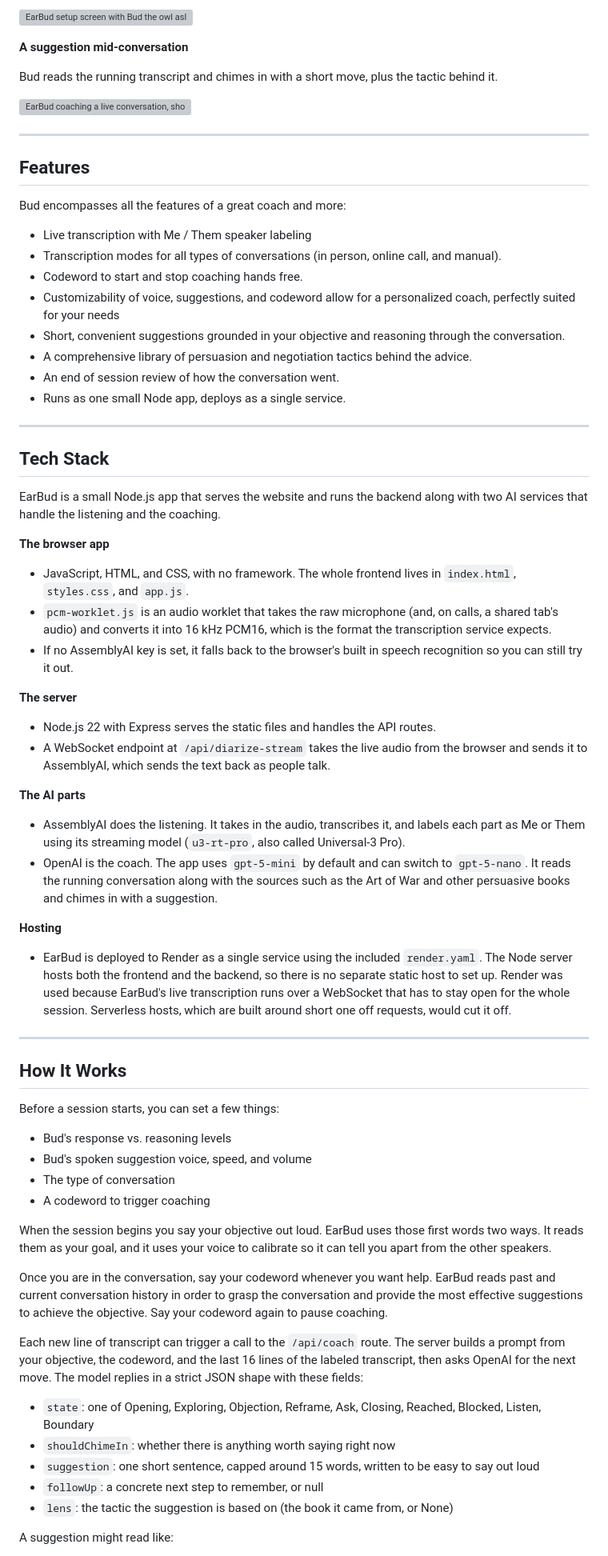
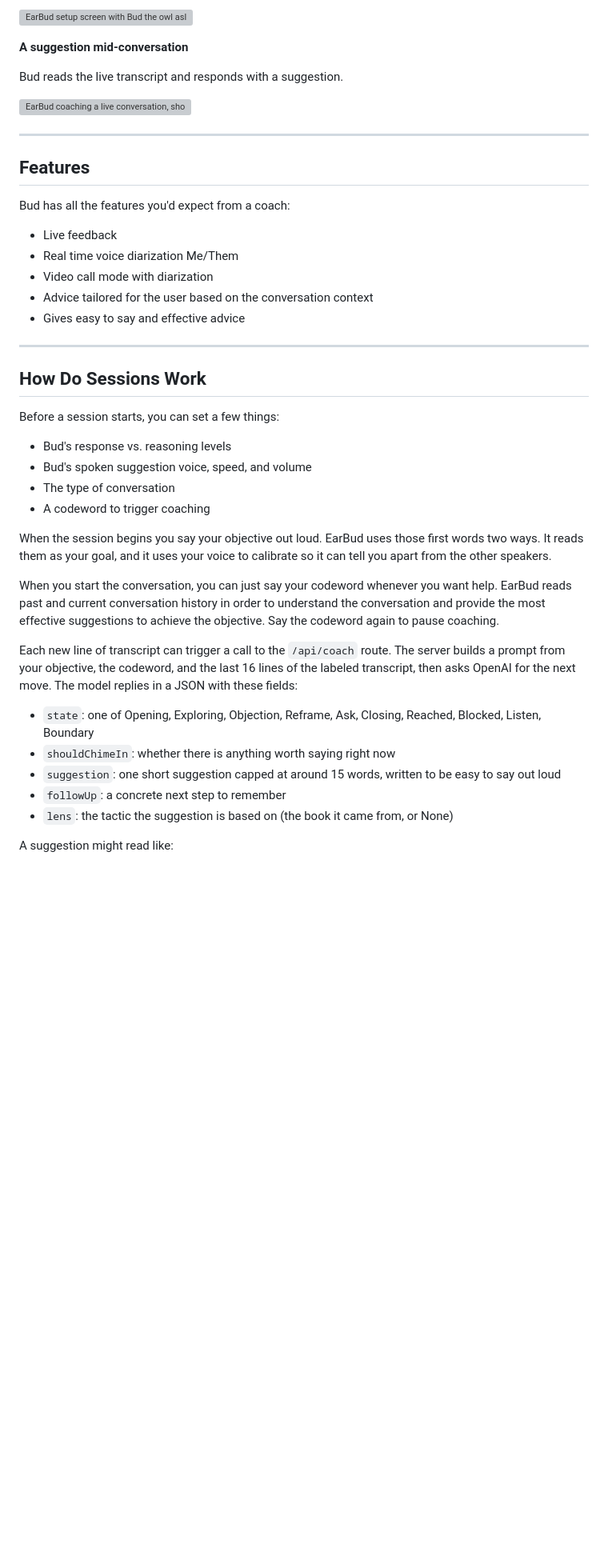
Before and after one commit to BiglyNing/EarBud, a Markdown page: README.md, the part around one of its changes. Shown at 80% size. Rendered like a GitHub page; blank space fills up the shorter version; grey boxes are pictures that could not be loaded.

```diff
--- a/README.md
+++ b/README.md
@@ -36,7 +34,7 @@ Pick your voice, codeword, and conversation type, then say your objective to wak
 
 **A suggestion mid-conversation**
 
-Bud reads the running transcript and chimes in with a short move, plus the tactic behind it.
+Bud reads the live transcript and responds with a suggestion.
 
 ![EarBud coaching a live conversation, showing Bud's suggestion, state, and lens](docs/screenshots/coaching.png)
 
@@ -45,41 +43,16 @@ Bud reads the running transcript and chimes in with a short move, plus the tacti
 
 ## Features
 
-Bud encompasses all the features of a great coach and more:
-- Live transcription with Me / Them speaker labeling
-- Transcription modes for all types of conversations (in person, online call, and manual).
-- Codeword to start and stop coaching hands free.
-- Customizability of voice, suggestions, and codeword allow for a personalized coach, perfectly suited for your needs
-- Short, convenient suggestions grounded in your objective and reasoning through the conversation.
-- A comprehensive library of persuasion and negotiation tactics behind the advice.
-- An end of session review of how the conversation went.
-- Runs as one small Node app, deploys as a single service.
+Bud has all the features you'd expect from a coach:
+- Live feedback
+- Real time voice diarization Me/Them
+- Video call mode with diarization
+- Advice tailored for the user based on the conversation context
+- Gives easy to say and effective advice
 
 ---
 
-## Tech Stack
-
-EarBud is a small Node.js app that serves the website and runs the backend along with two AI services that handle the listening and the coaching.
-
-**The browser app**
-- JavaScript, HTML, and CSS, with no framework. The whole frontend lives in `index.html`, `styles.css`, and `app.js`.
-- `pcm-worklet.js` is an audio worklet that takes the raw microphone (and, on calls, a shared tab's audio) and converts it into 16 kHz PCM16, which is the format the transcription service expects.
-- If no AssemblyAI key is set, it falls back to the browser's built in speech recognition so you can still try it out.
-
-**The server**
-- Node.js 22 with Express serves the static files and handles the API routes.
-- A WebSocket endpoint at `/api/diarize-stream` takes the live audio from the browser and sends it to AssemblyAI, which sends the text back as people talk.
-
-**The AI parts**
-- AssemblyAI does the listening. It takes in the audio, transcribes it, and labels each part as Me or Them using its streaming model (`u3-rt-pro`, also called Universal-3 Pro).
-- OpenAI is the coach. The app uses `gpt-5-mini` by default and can switch to `gpt-5-nano`. It reads the running conversation along with the sources such as the Art of War and other persuasive books and chimes in with a suggestion.
-
-**Hosting**
-- EarBud is deployed to Render as a single service using the included `render.yaml`. The Node server hosts both the frontend and the backend, so there is no separate static host to set up. Render was used because EarBud's live transcription runs over a WebSocket that has to stay open for the whole session. Serverless hosts, which are built around short one off requests, would cut it off.
-
----
-
-## How It Works
+## How Do Sessions Work
 
 Before a session starts, you can set a few things:
 
@@ -90,14 +63,14 @@ Before a session starts, you can set a few things:
 
 When the session begins you say your objective out loud. EarBud uses those first words two ways. It reads them as your goal, and it uses your voice to calibrate so it can tell you apart from the other speakers.
 
-Once you are in the conversation, say your codeword whenever you want help. EarBud reads past and current conversation history in order to grasp the conversation and provide the most effective suggestions to achieve the objective. Say your codeword again to pause coaching.
+When you start the conversation, you can just say your codeword whenever you want help. EarBud reads past and current conversation history in order to understand the conversation and provide the most effective suggestions to achieve the objective. Say the codeword again to pause coaching.
 
-Each new line of transcript can trigger a call to the `/api/coach` route. The server builds a prompt from your objective, the codeword, and the last 16 lines of the labeled transcript, then asks OpenAI for the next move. The model replies in a strict JSON shape with these fields:
+Each new line of transcript can trigger a call to the `/api/coach` route. The server builds a prompt from your objective, the codeword, and the last 16 lines of the labeled transcript, then asks OpenAI for the next move. The model replies in a JSON with these fields:
 
 - `state`: one of Opening, Exploring, Objection, Reframe, Ask, Closing, Reached, Blocked, Listen, Boundary
 - `shouldChimeIn`: whether there is anything worth saying right now
-- `suggestion`: one short sentence, capped around 15 words, written to be easy to say out loud
-- `followUp`: a concrete next step to remember, or null
+- `suggestion`: one short suggestion capped at around 15 words, written to be easy to say out loud
+- `followUp`: a concrete next step to remember
 - `lens`: the tactic the suggestion is based on (the book it came from, or None)
 
 A suggestion might read like:
```
Also changed, not shown: other parts of README.md (+42 -86 lines).
